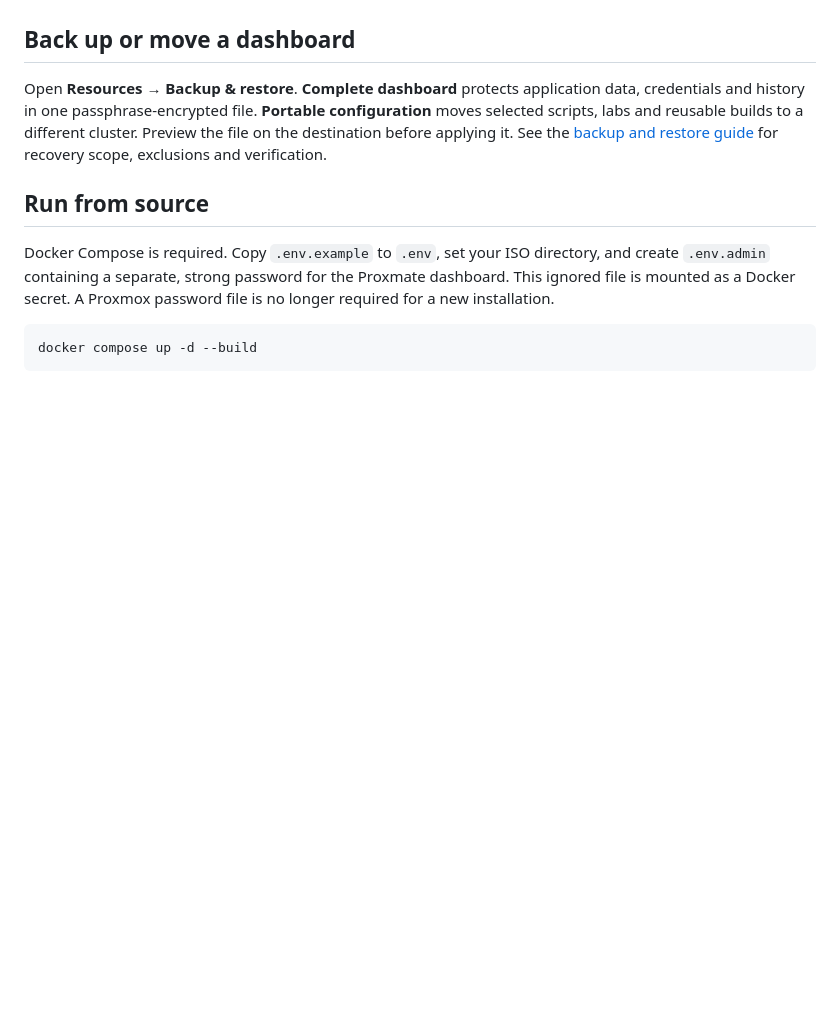
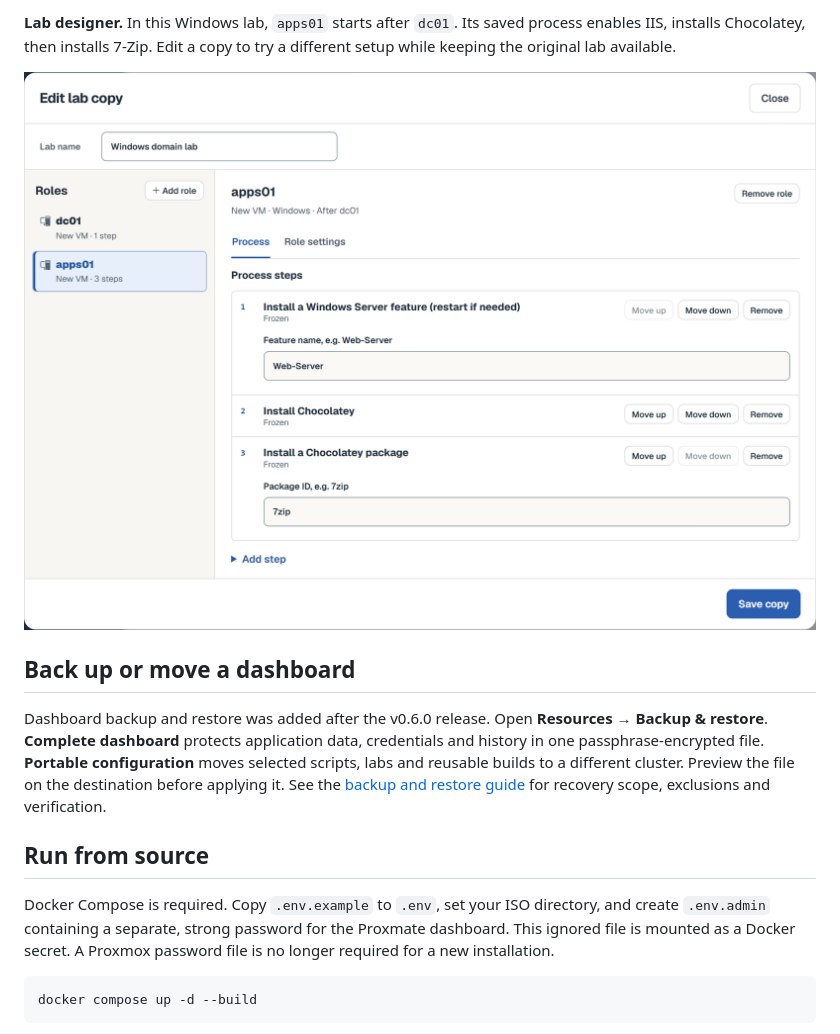
Before and after one commit to rootisgod/proxmate, a Markdown page: README.md, the part around one of its changes. Drawn GitHub-style; pictures changed too: docs/screenshots/lab-process.png (added); blank space fills up the shorter version.

```diff
--- a/README.md
+++ b/README.md
@@ -32,7 +56,10 @@ Maintainers can [publish a version](docs/releases.md). The [project roadmap](PLA
+**Lab designer.** In this Windows lab, `apps01` starts after `dc01`. Its saved process enables IIS, installs Chocolatey, then installs 7-Zip. Edit a copy to try a different setup while keeping the original lab available.
+
+![Lab designer showing dc01 and apps01, the dependency between them and three ordered Windows setup steps with editable inputs.](docs/screenshots/lab-process.png)
 
 ## Back up or move a dashboard
 
-Open **Resources → Backup & restore**. **Complete dashboard** protects application data, credentials and history in one passphrase-encrypted file. **Portable configuration** moves selected scripts, labs and reusable builds to a different cluster. Preview the file on the destination before applying it. See the [backup and restore guide](docs/dashboard-backups.md) for recovery scope, exclusions and verification.
+Dashboard backup and restore was added after the v0.6.0 release. Open **Resources → Backup & restore**. **Complete dashboard** protects application data, credentials and history in one passphrase-encrypted file. **Portable configuration** moves selected scripts, labs and reusable builds to a different cluster. Preview the file on the destination before applying it. See the [backup and restore guide](docs/dashboard-backups.md) for recovery scope, exclusions and verification.
 
 ## Run from source
 
```
Also changed, not shown: other parts of README.md (+27 -3 lines), docs/screenshots/create-machine.png (added), docs/screenshots/inventory.png (added), docs/screenshots/script-library.png (added).
